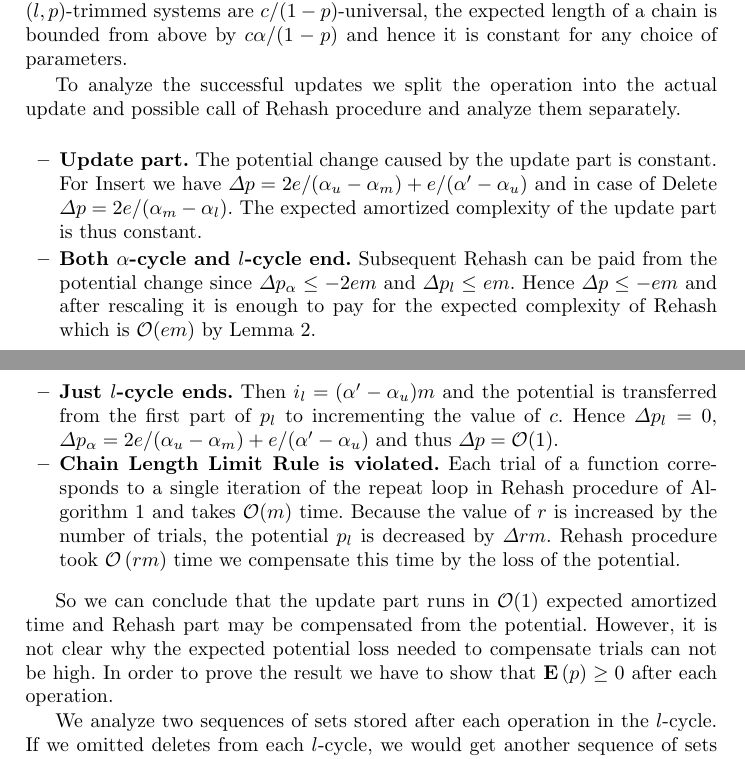
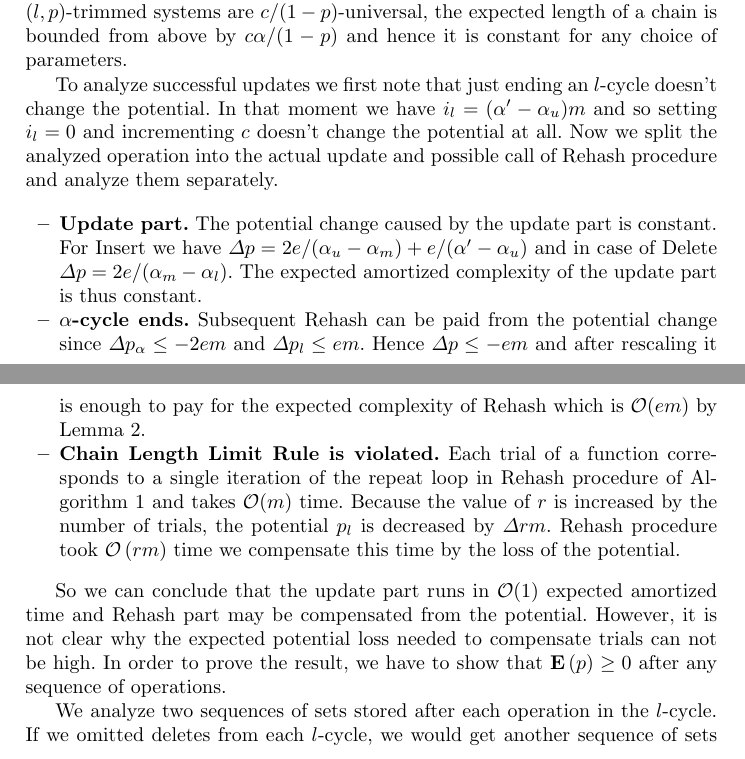
Before and after one commit to babky/hashing, a LaTeX thesis (esa-article/text.tex, which reads esa-article/model.tex): two parts of pages 7 and 8 of 17, joined at a grey line, cut so that both start at the same text. Compiled offline with pdfLaTeX.

Commit message:
Analyza l-cyklu; pridani carky a odradkovani.

```diff
--- a/esa-article/model.tex
+++ b/esa-article/model.tex
@@ -154,24 +154,25 @@ The worst case complexity of Find follows directly from Chain Length Limit Rule
 The expected running time of Find and unsuccessful updates is $\bigo\left(1 + \Expect{\psl}\right)$.
 Since $(l, p)$-trimmed systems are $c/(1 - p)$-universal, the expected length of a chain is bounded from above by $c\alpha/(1 - p)$ and hence it is constant for any choice of parameters.
 
-To analyze the successful updates we split the operation into the actual update and possible call of Rehash procedure and analyze them separately.
+To analyze successful updates we first note that just ending an $l$-cycle doesn't change the potential.
+In that moment we have $i_l = (\alpha' - \alpha_u)m$ and so setting $i_l = 0$ and incrementing $c$ doesn't change the potential at all.
+Now we split the analyzed operation into the actual update and possible call of Rehash procedure and analyze them separately.
 \begin{itemize}
 	\item \textbf{Update part.}
 The potential change caused by the update part is constant.
 For Insert we have $\Delta p = 2e/(\alpha_u - \alpha_m) + e/(\alpha' - \alpha_u)$ and in case of Delete $\Delta p = 2e/(\alpha_m - \alpha_l)$.
 The expected amortized complexity of the update part is thus constant.
 
-	\item \textbf{Both $\alpha$-cycle and $l$-cycle end.}
+	\item \textbf{$\alpha$-cycle ends.}
 Subsequent Rehash can be paid from the potential change since $\Delta p_\alpha \leq -2em$ and $\Delta p_l \leq em$.
 Hence $\Delta p \leq -em$ and after rescaling it is enough to pay for the expected complexity of Rehash which is $\bigo(em)$ by Lemma \ref{lemma-no-trials}.
-
-	\item \textbf{Just $l$-cycle ends.}
-Then $i_l = (\alpha' - \alpha_u)m$ and the potential is transferred from the first part of $p_l$ to incrementing the value of $c$. Hence $\Delta p_l = 0$, $\Delta p_\alpha = 2e/(\alpha_u - \alpha_m) + e/(\alpha' - \alpha_u)$ and thus $\Delta p = \bigo(1)$.
 
 	\item \textbf{Chain Length Limit Rule is violated.} Each trial of a function corresponds to a single iteration of the repeat loop in Rehash procedure of Algorithm \ref{algorithm-hash-table} and takes $\bigo(m)$ time. Because the value of $r$ is increased by the number of trials, the potential $p_l$ is decreased by $\Delta rm$.  Rehash procedure took $\bigo\left(rm\right)$ time we compensate this time by the loss of the potential.
 \end{itemize}
 
-So we can conclude that the update part runs in $\bigo(1)$ expected amortized time and Rehash part may be compensated from the potential. However, it is not clear why  the expected potential loss needed to compensate trials can not be high. In order to prove the result we have to show that $\Expect{p} \geq 0$ after each operation.
+So we can conclude that the update part runs in $\bigo(1)$ expected amortized time and Rehash part may be compensated from the potential.
+However, it is not clear why  the expected potential loss needed to compensate trials can not be high.
+In order to prove the result, we have to show that $\Expect{p} \geq 0$ after any sequence of operations.
 
 We analyze two sequences of sets stored after each operation in the $l$-cycle.
 If we omitted deletes from each $l$-cycle, we would get another sequence of sets created only by insertions.
```
